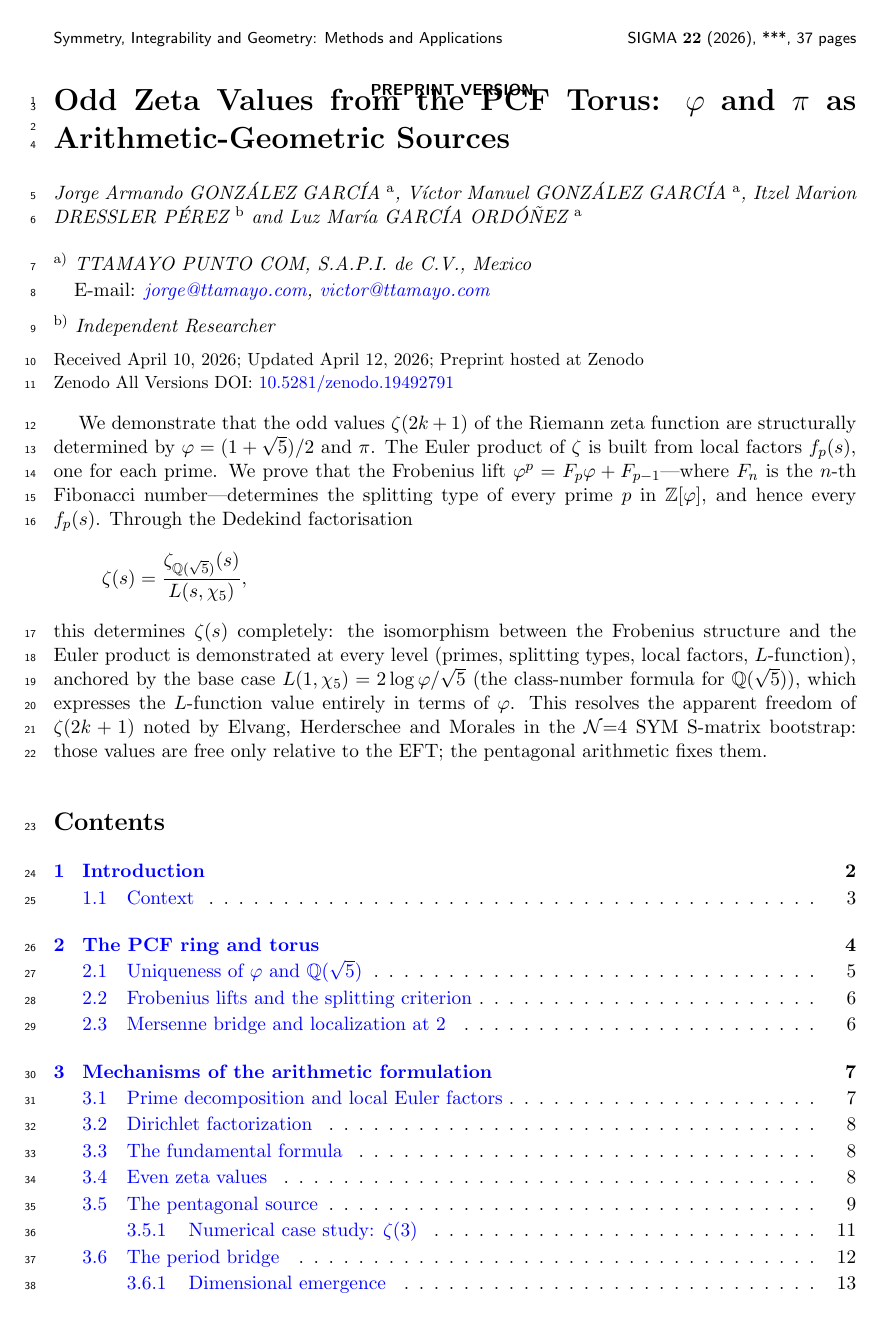
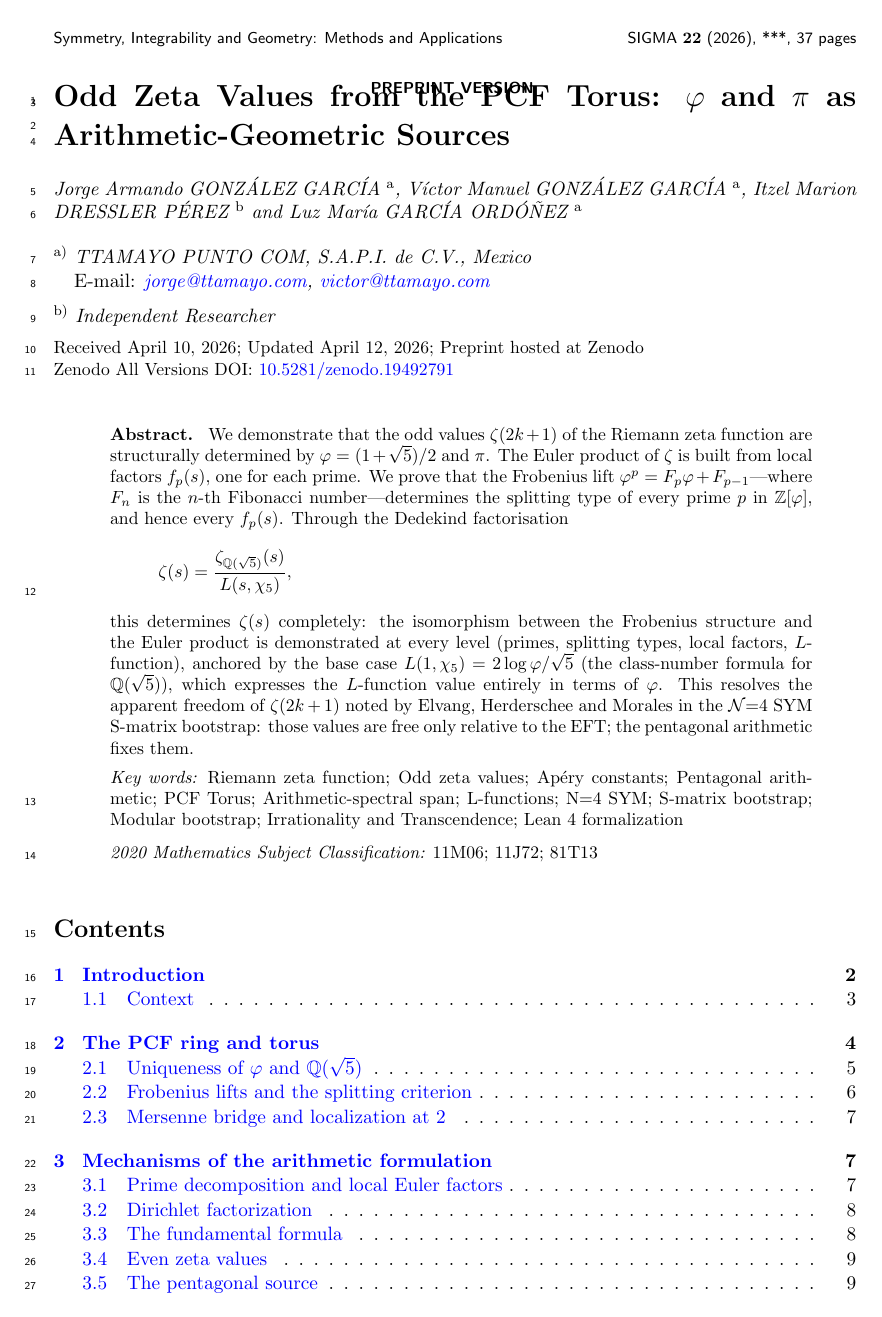
Before and after one commit to omega-pcf/02-odd-zeta, a LaTeX document (main.tex, which reads src/chapters/abstract.tex): page 1 of 37. Compiled offline with pdfLaTeX.

Commit message:
docs: optimize keyword metadata and clarify deterministic nature of PCF

```diff
--- a/src/chapters/abstract.tex
+++ b/src/chapters/abstract.tex
@@ -1,3 +1,4 @@
+\Abstract{
 We demonstrate that the odd values $\zeta(2k+1)$ of the Riemann zeta
 function are structurally determined by $\varphi=(1+\sqrt{5})/2$ and~$\pi$.
 The Euler product of $\zeta$ is built from local factors $f_p(s)$, one
@@ -20,3 +21,8 @@ This resolves the apparent freedom of $\zeta(2k+1)$ noted by Elvang,
 Herderschee and Morales~in the $\mathcal{N}{=}4$ SYM
 S-matrix bootstrap: those values are free only relative to the EFT;
 the pentagonal arithmetic fixes them.
+}
+
+\Keywords{Riemann zeta function; Odd zeta values; Ap\'ery constants; Pentagonal arithmetic; PCF Torus; Arithmetic-spectral span; L-functions; N=4 SYM; S-matrix bootstrap; Modular bootstrap; Irrationality and Transcendence; Lean 4 formalization}
+
+\Classification{11M06; 11J72; 81T13}
```
Also changed, not shown: src/chapters/01-introduction.tex (+1 -2 lines), 2 other files.
